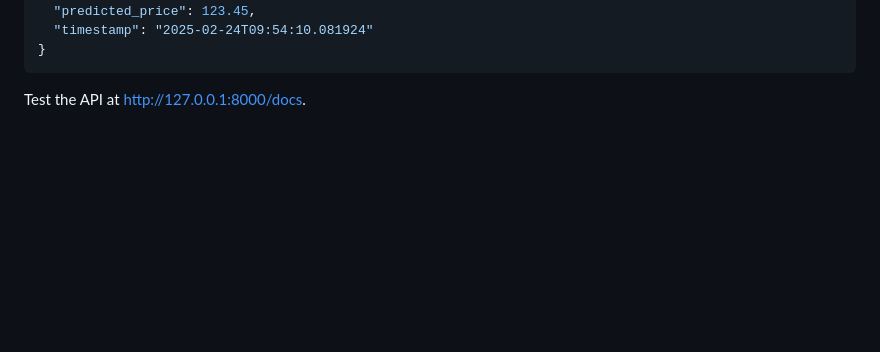
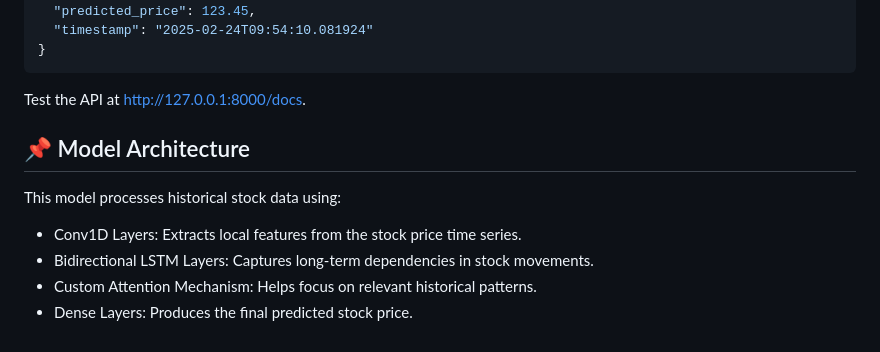
Before and after one commit to smacz18267/Stock-Prediction-Model, a Markdown page: README.md, the part around the change printed below. Drawn GitHub-style; blank space fills up the shorter version.

````diff
--- a/README.md
+++ b/README.md
@@ -134,3 +134,11 @@ Then, open http://localhost:8080 in your browser.
 }
 ```
 Test the API at http://127.0.0.1:8000/docs.
+
+## 📌 Model Architecture
+
+This model processes historical stock data using:
+- Conv1D Layers: Extracts local features from the stock price time series.
+- Bidirectional LSTM Layers: Captures long-term dependencies in stock movements.
+- Custom Attention Mechanism: Helps focus on relevant historical patterns.
+- Dense Layers: Produces the final predicted stock price.
````
Also changed, not shown: other parts of README.md (+1 -1 lines).
